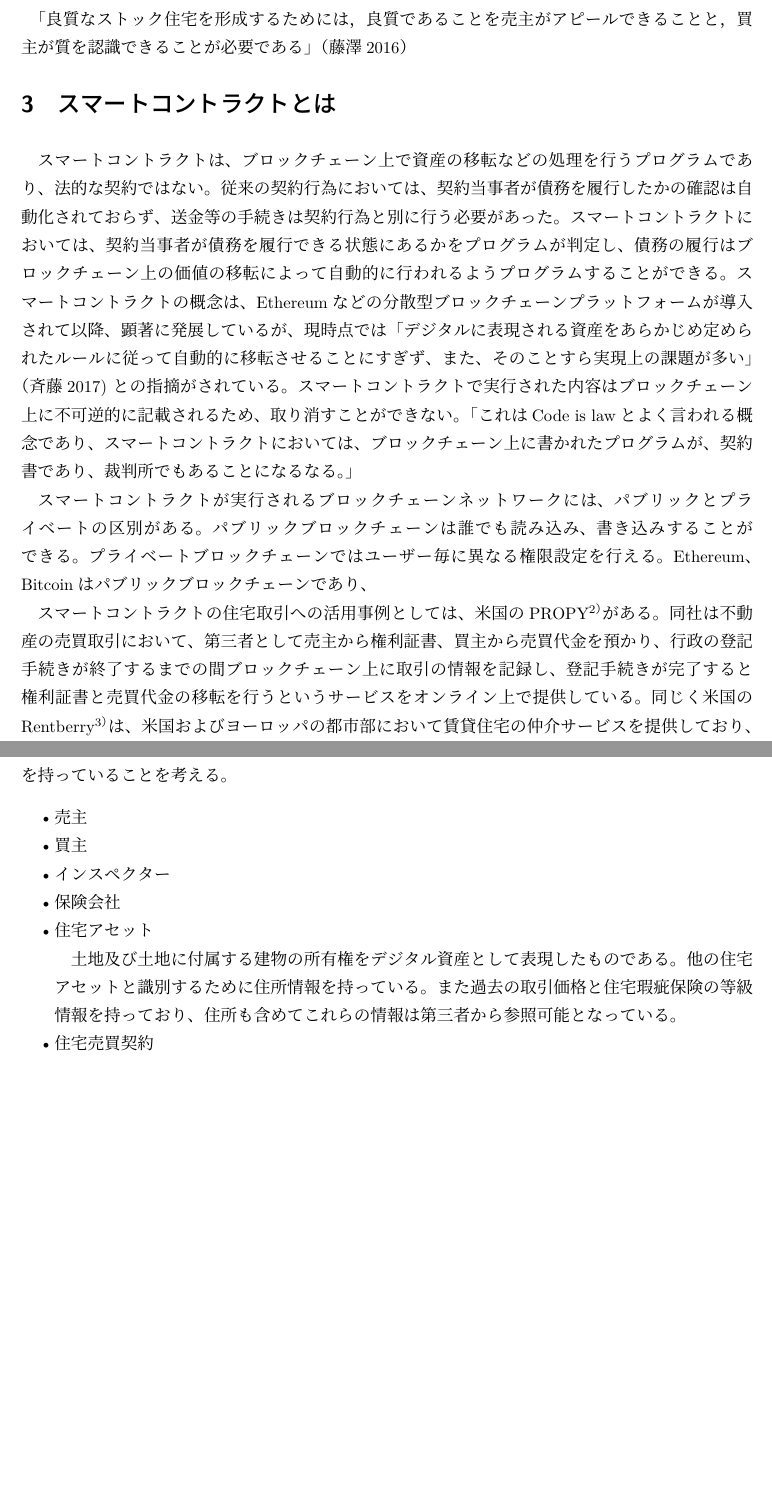
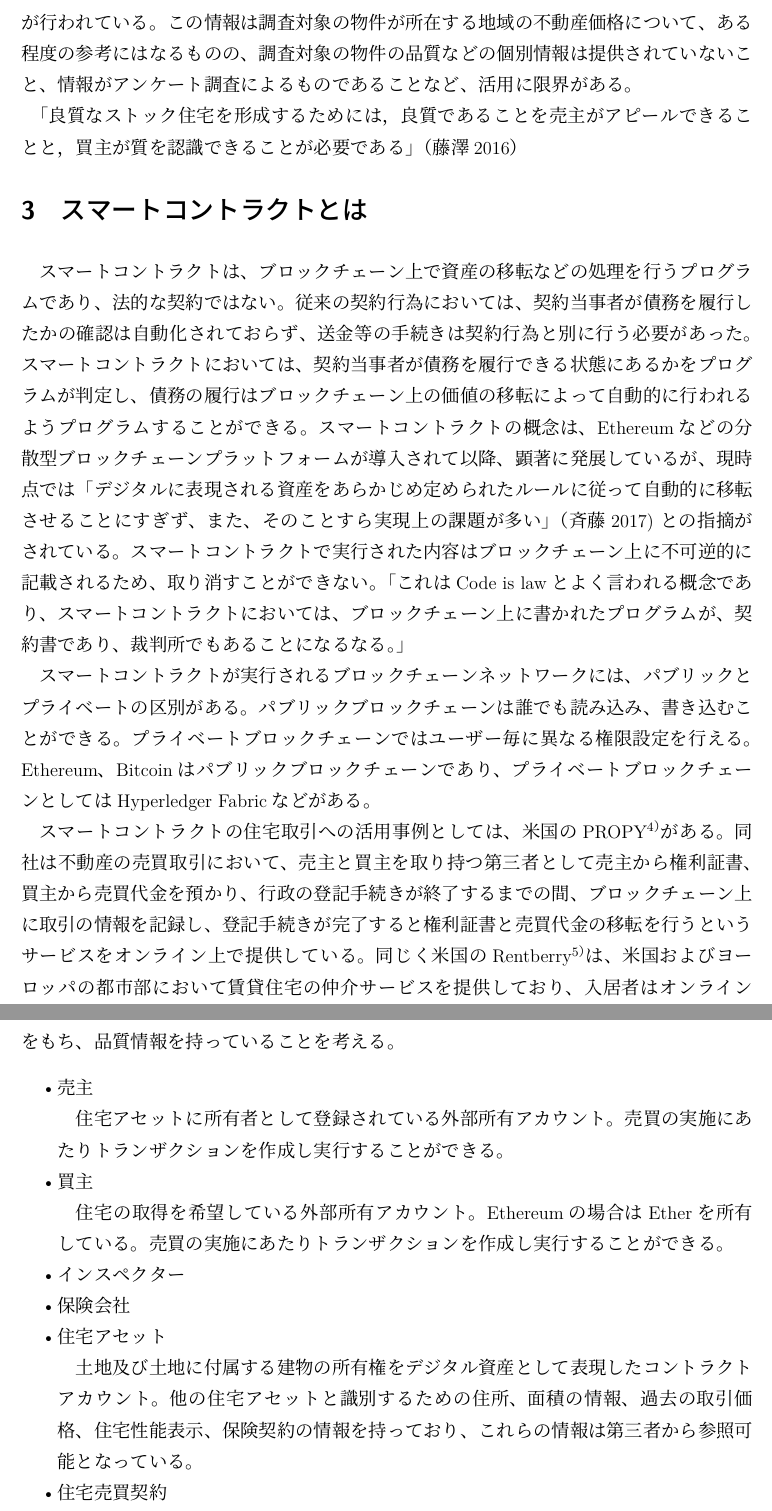
Before and after one commit to adito506/masterthesis, a LaTeX document (main.tex): two parts of pages 3 and 5 of 5 before the commit and two parts of pages 5 and 7 of 8 after it, joined at a grey line, cut at the place of the change, the shorter picture padded with empty space. Compiled offline with upLaTeX and dvipdfmx.

Commit message:
Add files via upload

```diff
--- a/main.tex
+++ b/main.tex
@@ -1,4 +1,4 @@
-\documentclass[a4paper,10.5pt]{jlreq}
+\documentclass[a4paper,11pt]{jlreq}
 %\usepackage{xltxtra}
 %\usepackage{zxjatype}
 %\setjamainfont[BoldFont=ipaexm.ttf]{ipaexm.ttf}
@@ -40,3 +44,4 @@
 \subsection{日本の住宅行政}
 日本の住宅行政の方向性を示しているのが2016年に見直しが行われた住生活基本計画である。
 
+\subsection{住宅性能表示制度}
@@ -47,5 +56,8 @@
 
-「良質なストック住宅を形成するためには，良質であることを売主がアピールできることと，買主が質を認識できることが必要である」（藤澤2016）
+\subsection{現状で取得可能な不動産の情報}
+住宅の売買を行う際に参考となる情報として利用できる物として、国土交通省が提供している土地総合情報システム\footnote{https://www.land.mlit.go.jp/webland}における不動産取引価格情報がある。これは、不動産の取引当事者を対象としたアンケート調査の結果を物件等を特定できないように加工して公表しているもので、土地取引だけでなく中古マンションや戸建て住宅についても調査・公表が行われている。この情報は調査対象の物件が所在する地域の不動産価格について、ある程度の参考にはなるものの、調査対象の物件の品質などの個別情報は提供されていないこと、情報がアンケート調査によるものであることなど、活用に限界がある。
+
+「良質なストック住宅を形成するためには，良質であることを売主がアピールできることと，買主が質を認識できることが必要である」（藤澤2016）%\cite{RefWorks:doc:5fa0f188e4b029c530ab45b7}
 
 \section{スマートコントラクトとは}
 スマートコントラクトは、ブロックチェーン上で資産の移転などの処理を行うプログラムであり、法的な契約ではない。従来の契約行為においては、契約当事者が債務を履行したかの確認は自動化されておらず、送金等の手続きは契約行為と別に行う必要があった。スマートコントラクトにおいては、契約当事者が債務を履行できる状態にあるかをプログラムが判定し、債務の履行はブロックチェーン上の価値の移転によって自動的に行われるようプログラムすることができる。
@@ -55,10 +67,10 @@
 スマートコントラクトで実行された内容はブロックチェーン上に不可逆的に記載されるため、取り消すことができない。「これはCode is lawとよく言われる概念であり、スマートコントラクトにおいては、ブロックチェーン上に書かれたプログラムが、契約書であり、裁判所でもあることになるなる。」
 
 
-スマートコントラクトが実行されるブロックチェーンネットワークには、パブリックとプライベートの区別がある。パブリックブロックチェーンは誰でも読み込み、書き込みすることができる。プライベートブロックチェーンではユーザー毎に異なる権限設定を行える。Ethereum、Bitcoinはパブリックブロックチェーンであり、
+スマートコントラクトが実行されるブロックチェーンネットワークには、パブリックとプライベートの区別がある。パブリックブロックチェーンは誰でも読み込み、書き込むことができる。プライベートブロックチェーンではユーザー毎に異なる権限設定を行える。Ethereum、Bitcoinはパブリックブロックチェーンであり、プライベートブロックチェーンとしてはHyperledger Fabricなどがある。
 
 
-スマートコントラクトの住宅取引への活用事例としては、米国のPROPY\footnote{https://propy.com}がある。同社は不動産の売買取引において、第三者として売主から権利証書、買主から売買代金を預かり、行政の登記手続きが終了するまでの間ブロックチェーン上に取引の情報を記録し、登記手続きが完了すると権利証書と売買代金の移転を行うというサービスをオンライン上で提供している。同じく米国のRentberry\footnote{https://rentberry.com}は、米国およびヨーロッパの都市部において賃貸住宅の仲介サービスを提供しており、入居者はオンライン上で全ての契約手続きを完了させることができる。さらに、Rentberryでは、敷金の支払いが難しい入居者が第三者から敷金の借り入れを受けることができるP2Pレンディングサービスも提供している。
+スマートコントラクトの住宅取引への活用事例としては、米国のPROPY\footnote{https://propy.com}がある。同社は不動産の売買取引において、売主と買主を取り持つ第三者として売主から権利証書、買主から売買代金を預かり、行政の登記手続きが終了するまでの間、ブロックチェーン上に取引の情報を記録し、登記手続きが完了すると権利証書と売買代金の移転を行うというサービスをオンライン上で提供している。同じく米国のRentberry\footnote{https://rentberry.com}は、米国およびヨーロッパの都市部において賃貸住宅の仲介サービスを提供しており、入居者はオンライン上で全ての契約手続きを完了させることができる。さらに、Rentberryでは、敷金の支払いが難しい入居者が第三者から敷金の借り入れを受けることができるP2Pレンディングサービスも提供している。
 
 
 \section{住宅価格決定過程についての先行研究}
@@ -82,12 +94,15 @@ Diaz and Jerez(2013)は、売り手があらかじめ価格を設定して、買
 が関与すると想定される。これらがそれぞれに外部所有アカウントを持っている。今回検討するモデルでは住宅自体がアカウントをもち、品質情報を持っていることを考える。
 \begin{itemize}
 	\item 売主
+    \par 住宅アセットに所有者として登録されている外部所有アカウント。売買の実施にあたりトランザクションを作成し実行することができる。
     \item 買主
+    \par 住宅の取得を希望している外部所有アカウント。Ethereumの場合はEtherを所有している。売買の実施にあたりトランザクションを作成し実行することができる。
     \item インスペクター
+    \par
     \item 保険会社
     %\item 銀行
 	\item 住宅アセット
-	\par 土地及び土地に付属する建物の所有権をデジタル資産として表現したものである。他の住宅アセットと識別するために住所情報を持っている。また過去の取引価格と住宅瑕疵保険の等級情報を持っており、住所も含めてこれらの情報は第三者から参照可能となっている。
+	\par 土地及び土地に付属する建物の所有権をデジタル資産として表現したコントラクトアカウント。他の住宅アセットと識別するための住所、面積の情報、過去の取引価格、住宅性能表示、保険契約の情報を持っており、これらの情報は第三者から参照可能となっている。
 	\item 住宅売買契約
 	\item 保険契約
 
```
Also changed, not shown: main.tex (14 more changed lines).
